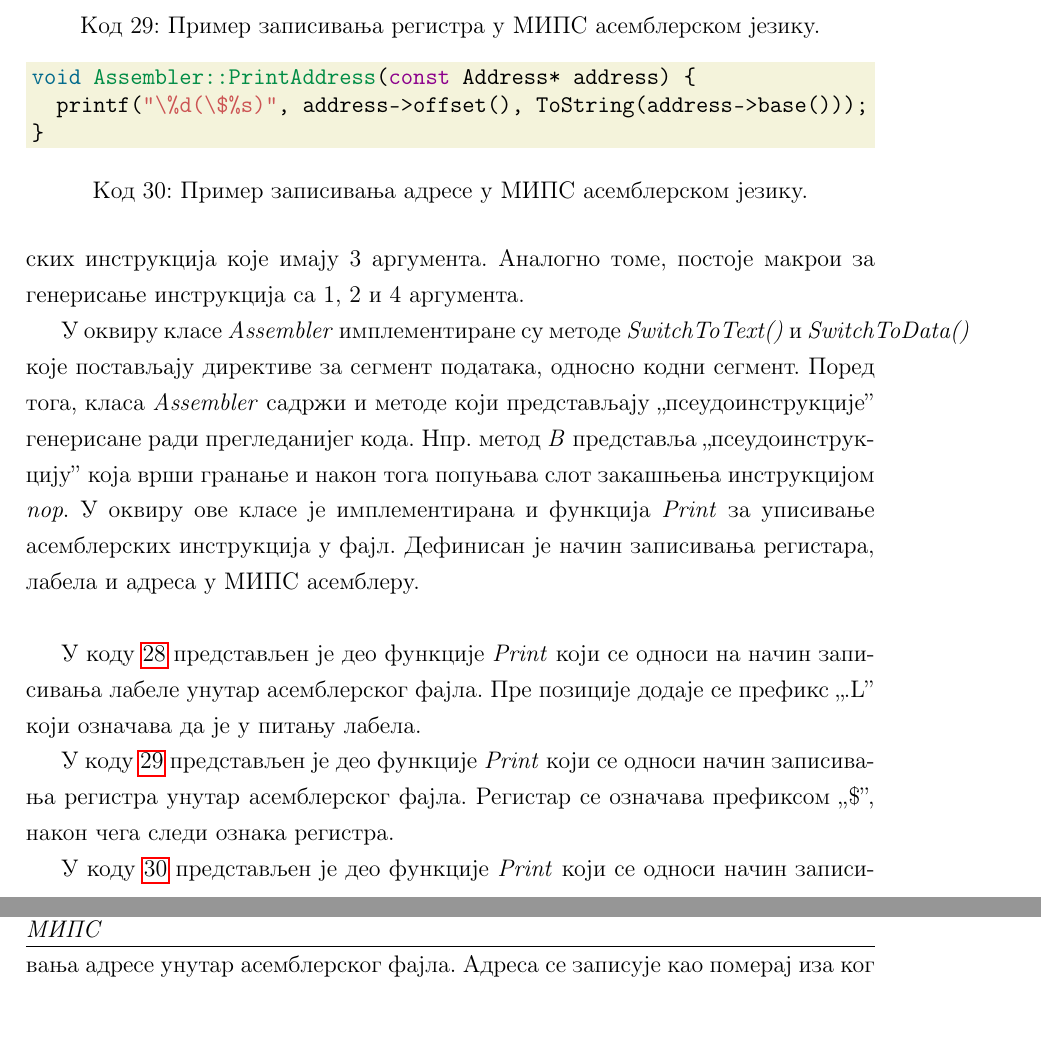
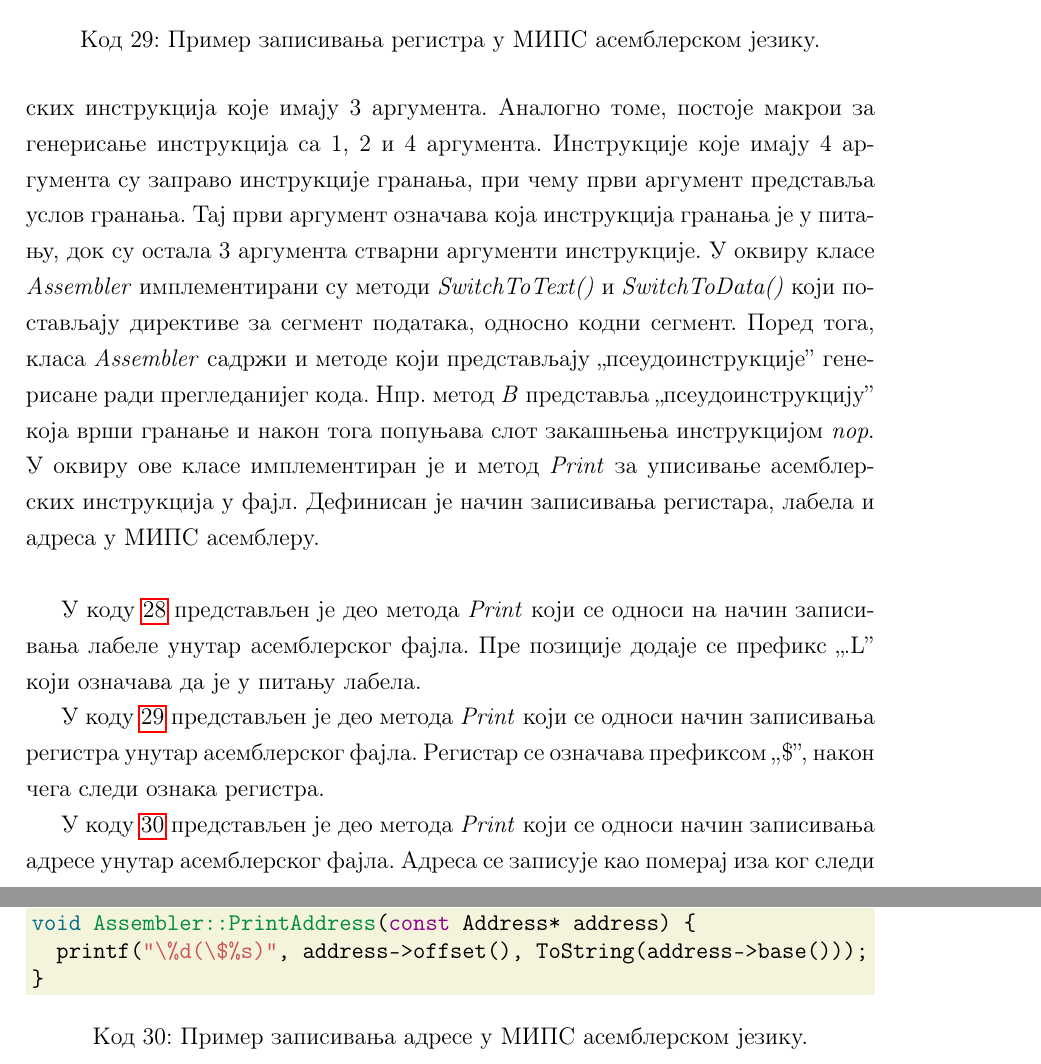
Before and after one commit to StefanaCerovina/MasterRad, a LaTeX book (matfmaster-primer.tex): two parts of pages 51 and 52 of 68 before the commit and two parts of pages 51 and 52 of 69 after it, joined at a grey line, cut so that both start at the same text. Compiled offline with pdfLaTeX; a LaTeX package or settings file that is missing is left out.

Commit message:
Ispravljene sitne greske

```diff
--- a/matfmaster-primer.tex
+++ b/matfmaster-primer.tex
@@ -1149,10 +1149,9 @@ class Address {
 \label{instrukcija}
 \end{listing}
 
-У коду \ref{instrukcija} представљен је пример макроа за генерисање МИПС асемблерских инструкција које имају 3 аргумента. Аналогно томе, постоје макрои за генерисање инструкција са 1, 2 и 4 аргумента.
-
-У оквиру класе \textit{Assembler} имплементиране су методе \textit{SwitchToText()} и \textit{SwitchToData()} које постављају директиве за сегмент података, односно кодни сегмент. Поред тога, класа \textit{Assembler} садржи и методе који представљају ,,псеудоинструкције'' генерисане ради прегледанијег кода. Нпр. метод \textit{B} представља ,,псеудоинструкцију'' која врши гранање и након тога попуњава слот закашњења инструкцијом \textit{nop}.
-У оквиру ове класе је имплементирана и функција \textit{Print} за уписивање асемблерских инструкција у фајл. Дефинисан је начин записивања регистара, лабела и адреса у МИПС асемблеру.\\
+У коду \ref{instrukcija} представљен је пример макроа за генерисање МИПС асемблерских инструкција које имају 3 аргумента. Аналогно томе, постоје макрои за генерисање инструкција са 1, 2 и 4 аргумента. Инструкције које имају 4 аргумента су заправо инструкције гранања, при чему први аргумент представља услов гранања. Тај први аргумент означава која инструкција гранања је у питању, док су остала 3 аргумента стварни аргументи инструкције.
+У оквиру класе \textit{Assembler} имплементирани су методи \textit{SwitchToText()} и \textit{SwitchToData()} који постављају директиве за сегмент података, односно кодни сегмент. Поред тога, класа \textit{Assembler} садржи и методе који представљају ,,псеудоинструкције'' генерисане ради прегледанијег кода. Нпр. метод \textit{B} представља ,,псеудоинструкцију'' која врши гранање и након тога попуњава слот закашњења инструкцијом \textit{nop}.
+У оквиру ове класе имплементиран је и метод \textit{Print} за уписивање асемблерских инструкција у фајл. Дефинисан је начин записивања регистара, лабела и адреса у МИПС асемблеру.\\
 
 \begin{listing}
 \begin{minted}[bgcolor=olive!10]{cpp}
@@ -1166,7 +1165,7 @@ case 'l': {
 \label{print_labela}
 \end{listing}
 
-У коду \ref{print_labela} представљен је део функције \textit{Print} који се односи на начин записивања лабеле унутар асемблерског фајла. Пре позиције додаје се префикс ,,.L'' који означава да је у питању лабела.
+У коду \ref{print_labela} представљен је део метода \textit{Print} који се односи на начин записивања лабеле унутар асемблерског фајла. Пре позиције додаје се префикс ,,.L'' који означава да је у питању лабела.
 
 \begin{listing}
 \begin{minted}[bgcolor=olive!10]{cpp}
@@ -1179,7 +1178,7 @@ case 'r': {
 \caption{Пример записивања регистра у МИПС асемблерском језику.}
 \label{print_registar}
 \end{listing}
-У коду \ref{print_registar} представљен је део функције \textit{Print} који се односи начин записивања регистра унутар асемблерског фајла. Регистар се означава префиксом ,,\$'', након чега следи ознака регистра.
+У коду \ref{print_registar} представљен је део метода \textit{Print} који се односи начин записивања регистра унутар асемблерског фајла. Регистар се означава префиксом ,,\$'', након чега следи ознака регистра.
 
 \begin{listing}
 \begin{minted}[bgcolor=olive!10]{cpp}
@@ -1190,7 +1189,7 @@ void Assembler::PrintAddress(const Address* address) {
 \caption{Пример записивања адресе у МИПС асемблерском језику.}
 \label{print_adresa}
 \end{listing}
-У коду \ref{print_adresa} представљен је део функције \textit{Print} који се односи начин записивања адресе унутар асемблерског фајла. Адреса се записује као померај иза ког следи у загради запис базног регистра. На овај начин је омогућено генерисање МИПС асемблерског кода.
+У коду \ref{print_adresa} представљен је део метода \textit{Print} који се односи начин записивања адресе унутар асемблерског фајла. Адреса се записује као померај иза ког следи у загради запис базног регистра. На овај начин је омогућено генерисање МИПС асемблерског кода.
 
 У оквиру интерпретатора имплементиране су класе \textit{InterpreterGenerator} и \textit{InterpreterGeneratorMIPS}. Класа \textit{InterpreterGenerator} је апстрактна. У оквиру ње је имплементиран метод \textit{Generate} који је одговорaн за генерисање асемблерског кода. Класа као једини приватни податак чува \textit{assembler}.
 
```
Also changed, not shown: matfmaster-primer.pdf.
